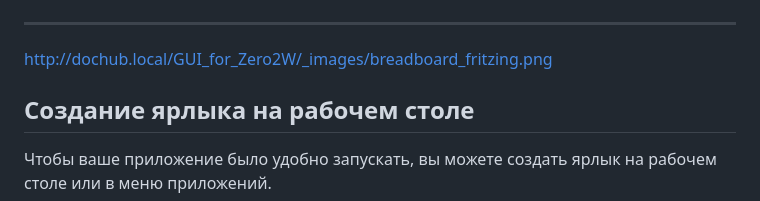
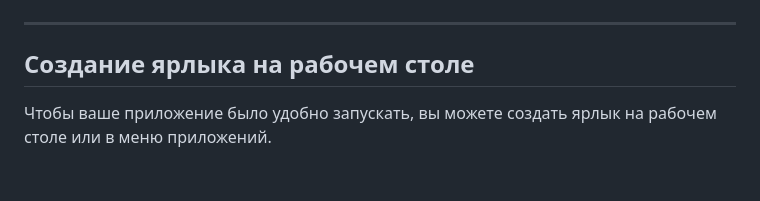
Before and after one commit to AIDevelopersMonster/GUI_for_Zero2W, a Markdown page: 1/ReadMe.md, the part around the change. GitHub-like rendering; blank space fills up the shorter version.

```diff
--- a/1/ReadMe.md
+++ b/1/ReadMe.md
@@ -180,7 +180,7 @@ int main(int argc, char *argv[]) {
 <img  alt="Физическая схема на макетной плате" src="https://github.com/AIDevelopersMonster/GUI_for_Zero2W/blob/main/1/breadboard_fritzing.png" />
 
 -----
-http://dochub.local/GUI_for_Zero2W/_images/breadboard_fritzing.png
+
 ## Создание ярлыка на рабочем столе
 
 Чтобы ваше приложение было удобно запускать, вы можете создать ярлык на рабочем столе или в меню приложений.
```
